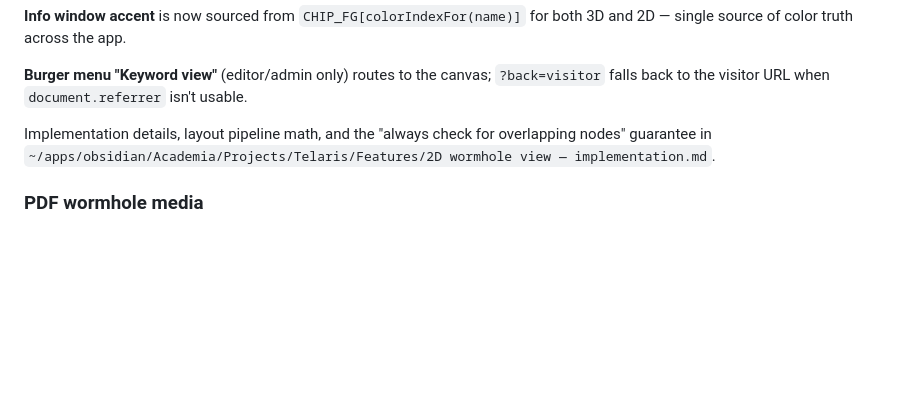
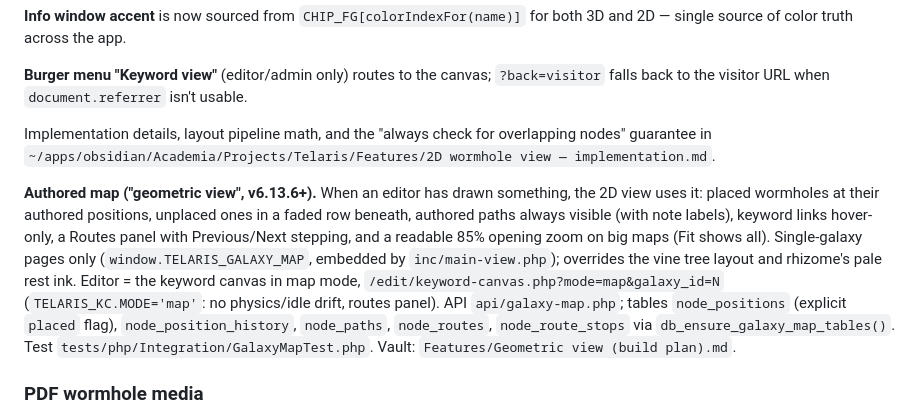
Before and after one commit to theagitist/telaris, a Markdown page: CLAUDE.md, the part around the change. Drawn GitHub-style; blank space fills up the shorter version.

```diff
--- a/CLAUDE.md
+++ b/CLAUDE.md
@@ -393,6 +393,8 @@ Visitor-side alternative to the 3D scene: every wormhole renders as a pastel chi
 
 Implementation details, layout pipeline math, and the "always check for overlapping nodes" guarantee in `~/apps/obsidian/Academia/Projects/Telaris/Features/2D wormhole view — implementation.md`.
 
+**Authored map ("geometric view", v6.13.6+).** When an editor has drawn something, the 2D view uses it: placed wormholes at their authored positions, unplaced ones in a faded row beneath, authored paths always visible (with note labels), keyword links hover-only, a Routes panel with Previous/Next stepping, and a readable 85% opening zoom on big maps (Fit shows all). Single-galaxy pages only (`window.TELARIS_GALAXY_MAP`, embedded by `inc/main-view.php`); overrides the vine tree layout and rhizome's pale rest ink. Editor = the keyword canvas in map mode, `/edit/keyword-canvas.php?mode=map&galaxy_id=N` (`TELARIS_KC.MODE='map'`: no physics/idle drift, routes panel). API `api/galaxy-map.php`; tables `node_positions` (explicit `placed` flag), `node_position_history`, `node_paths`, `node_routes`, `node_route_stops` via `db_ensure_galaxy_map_tables()`. Test `tests/php/Integration/GalaxyMapTest.php`. Vault: `Features/Geometric view (build plan).md`.
+
 ### PDF wormhole media
 
 A wormhole can carry a PDF as its primary visual. Schema: `nodes.pdf_url` auto-migrated by `db_ensure_nodes_pdf_url_column()`. Validation: MIME type `application/pdf` + magic-byte sniff (`fileHasPdfMagic` checks for `%PDF-`). Size cap default 25 MB; admin can change via the **PDF max size (MB)** input on the Global Settings tab (stored in `project_info.pdf_max_bytes`; read at upload time via `effectivePdfMaxBytes()` so the cap is hot-reloaded without a redeploy).
```
Also changed, not shown: README.md (+1 -1 lines).
